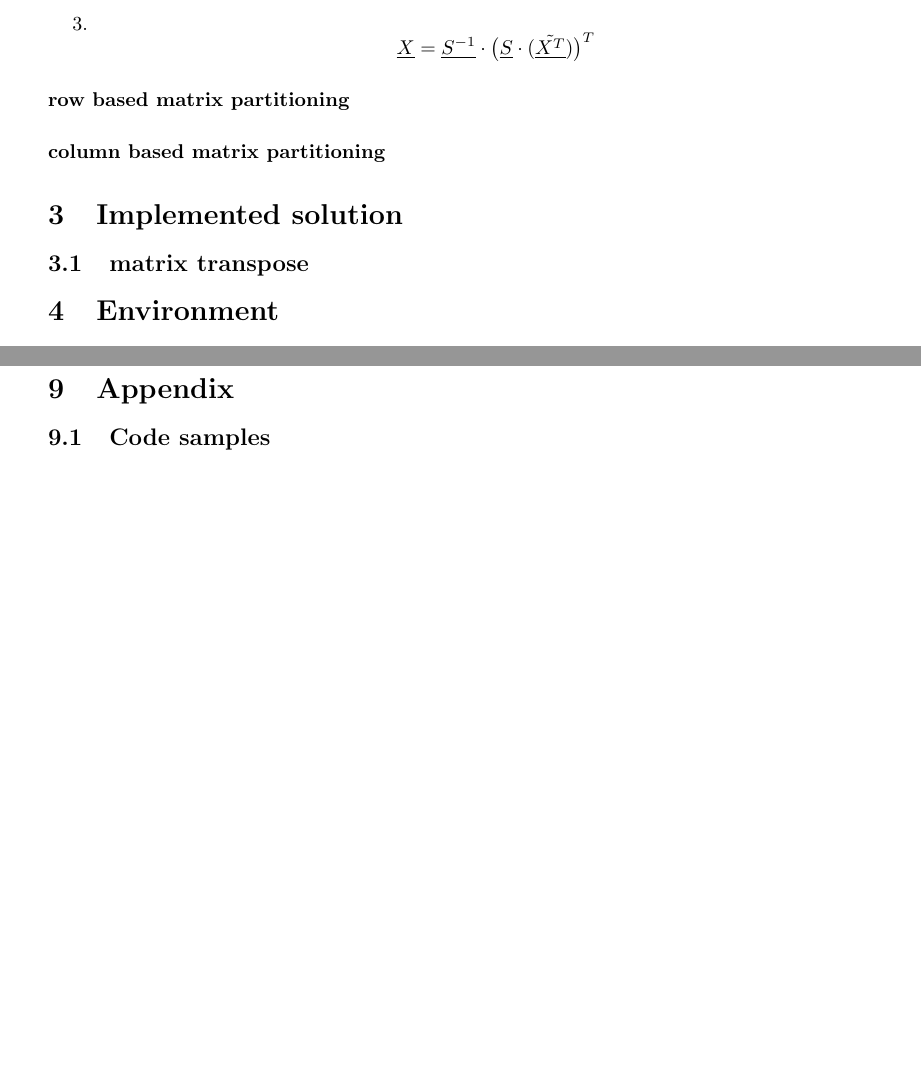
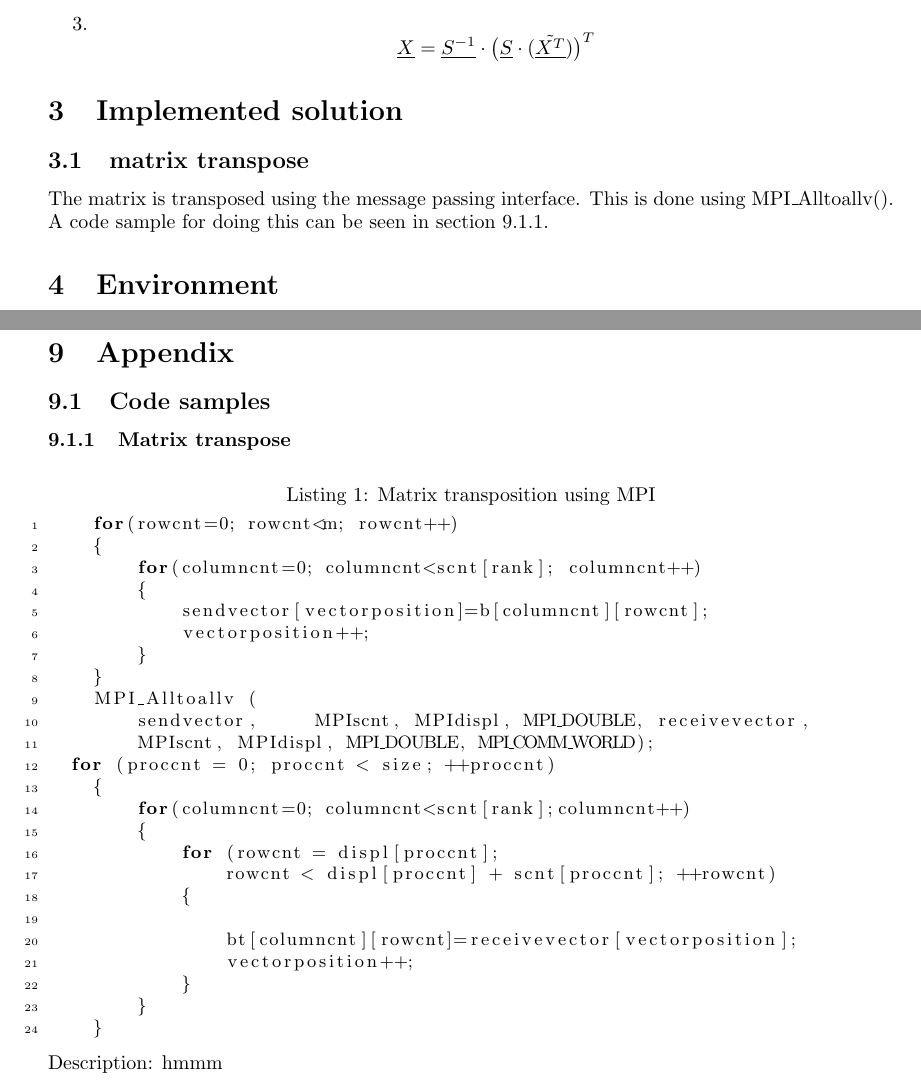
Before and after one commit to Horn2BWild/NTNU2014, a LaTeX problem sheet (TMA4280_Supercomputing/Exercise/ex6/report.tex): two parts of pages 5 and 7 of 7, joined at a grey line, cut so that both start at the same text, the shorter picture padded with empty space. Compiled offline with pdfLaTeX.

Commit message:
added matrix transpose code sample without description

```diff
--- a/TMA4280_Supercomputing/Exercise/ex6/report.tex
+++ b/TMA4280_Supercomputing/Exercise/ex6/report.tex
@@ -10,6 +10,11 @@
 \usepackage{listings}
 \usepackage{nomencl}
 \usepackage[pdftex]{graphicx}
+
+\usepackage{listings}
+\lstset{numbers=left, numberstyle=\tiny, numbersep=5pt}
+\lstset{language=C}
+ \lstset{basicstyle=\small}
 
 \pagestyle{fancy}
 \lhead{\footnotesize \parbox{11cm}{Andreas Johann H\"ormer (753179), Daniel Tormoen}}
@@ -83,10 +88,9 @@ For this diagonalization technique a periodic function with period $2\pi$ is sam
 \item $$ \tilde{x_{ij}}=\frac{\tilde{b_{ij}}}{\lambda_i+\lambda_j}\;for\;1\leq i,j\leq N$$
 \item $$ \underline{X}=\underline{S^{-1}}\cdot\big(\underline{S}\cdot(\underline{\tilde{X^T}})\big)^T$$
 \end{enumerate}
-\paragraph{row based matrix partitioning}
-\paragraph{column based matrix partitioning}
 \section{Implemented solution}
 \subsection{matrix transpose}
+The matrix is transposed using the message passing interface. This is done using MPI\_Alltoallv(). A code sample for doing this can be seen in section \ref{matrixtranspose}.
 \section{Environment}
 \subsection{Supercomputer}
 The used Kongull cluster is a CentOS 5.3 Linux cluster. The cluster has 1 login, 4 I/O and 93 compute nodes. Each node is equipped with 2x 6-core processors, with 6x 512KiB L1 cache and a common 6 MiB L3-cache. Kongull has 96 compute nodes and 1152 cores in total. All of the compute nodes are HP DL165 G6 servers, with
@@ -179,4 +183,32 @@ This optimization can be done in a similiar way like the rectangular matrices. T
 
 \section{Appendix}
 \subsection{Code samples}
+\subsubsection{Matrix transpose\label{matrixtranspose}}
+\begin{lstlisting}[caption=Matrix transposition using MPI]{Matrix transpose}
+    for(rowcnt=0; rowcnt<m; rowcnt++)
+    {
+        for(columncnt=0; columncnt<scnt[rank]; columncnt++)
+        {
+            sendvector[vectorposition]=b[columncnt][rowcnt];
+            vectorposition++;
+        }
+    }
+    MPI_Alltoallv (
+        sendvector,	MPIscnt, MPIdispl, MPI_DOUBLE, receivevector,
+        MPIscnt, MPIdispl, MPI_DOUBLE, MPI_COMM_WORLD);
+  for (proccnt = 0; proccnt < size; ++proccnt)
+    {
+        for(columncnt=0; columncnt<scnt[rank];columncnt++)
+        {
+            for (rowcnt = displ[proccnt];
+		rowcnt < displ[proccnt] + scnt[proccnt]; ++rowcnt)
+            {
+
+                bt[columncnt][rowcnt]=receivevector[vectorposition];
+                vectorposition++;
+            }
+        }
+    }
+\end{lstlisting}
+Description: hmmm
 \end{document}
```
